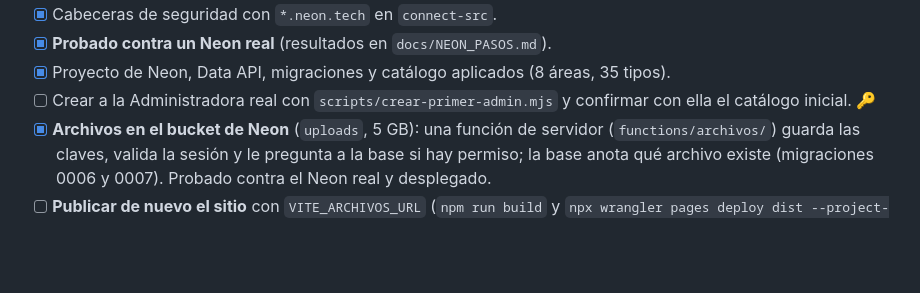
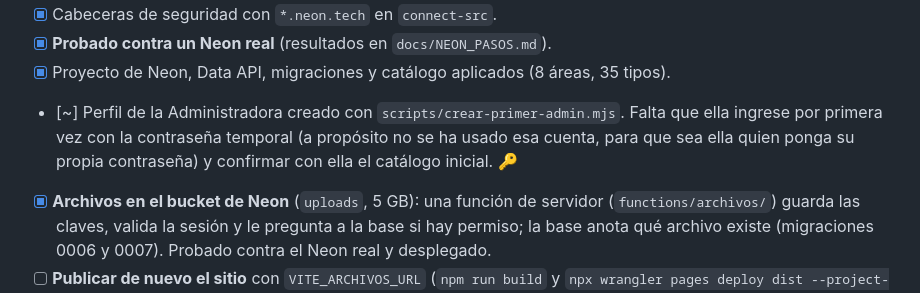
Before and after one commit to Luzyramirez1982/Gestion_Desviaciones_Derogaciones, a Markdown page: PLAN.md, the part around the change. Rendered like a GitHub page; blank space fills up the shorter version.

Commit message:
PLAN.md: perfil de la Administradora ya creado, falta su primer ingreso

```diff
--- a/PLAN.md
+++ b/PLAN.md
@@ -51,7 +51,7 @@ Lo que debe cumplir (aprendido con la versión 1) y cómo se cubre:
 - [x] Cabeceras de seguridad con `*.neon.tech` en `connect-src`.
 - [x] **Probado contra un Neon real** (resultados en `docs/NEON_PASOS.md`).
 - [x] Proyecto de Neon, Data API, migraciones y catálogo aplicados (8 áreas, 35 tipos).
-- [ ] Crear a la Administradora real con `scripts/crear-primer-admin.mjs` y confirmar con ella el catálogo inicial. 🔑
+- [~] Perfil de la Administradora creado con `scripts/crear-primer-admin.mjs`. Falta que ella ingrese por primera vez con la contraseña temporal (a propósito no se ha usado esa cuenta, para que sea ella quien ponga su propia contraseña) y confirmar con ella el catálogo inicial. 🔑
 - [x] **Archivos en el bucket de Neon** (`uploads`, 5 GB): una función de servidor (`functions/archivos/`) guarda las claves, valida la sesión y le pregunta a la base si hay permiso; la base anota qué archivo existe (migraciones 0006 y 0007). Probado contra el Neon real y desplegado.
 - [ ] **Publicar de nuevo el sitio** con `VITE_ARCHIVOS_URL` (`npm run build` y `npx wrangler pages deploy dist --project-name desviaciones-matec --branch main`): la dirección de la función queda escrita dentro del sitio. 🔑
 - [x] El respaldo nocturno copia también los archivos del bucket (`scripts/respaldo-archivos.mjs`, `scripts/restaurar-archivos.mjs`, probados contra el bucket real); la copia de la base sola no los trae.
```
